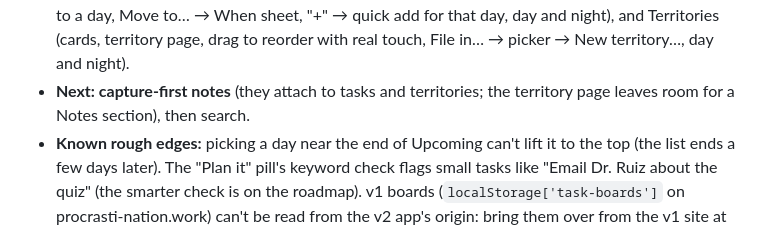
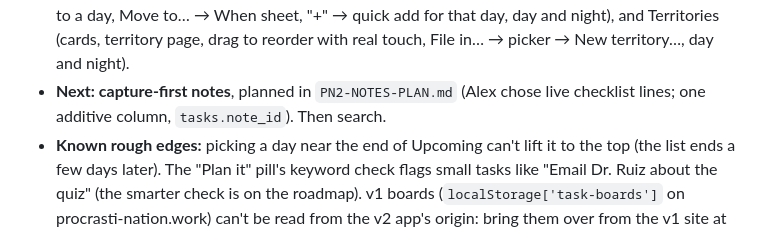
Before and after one commit to alexja2008-creator/Procrasti-nation, a Markdown page: PN2-HANDOFF.md, the part around the change. Rendered like a GitHub page.

Commit message:
docs: plan for capture-first notes
Co-Authored-By: Claude Opus 5.5 <noreply@anthropic.com>

```diff
--- a/PN2-HANDOFF.md
+++ b/PN2-HANDOFF.md
@@ -144,7 +144,7 @@ Done: Xcode installed (27.0, license accepted, iOS 27 runtime); staging project
   - Then the TestFlight gate with 10 students.
 - **Phase 4:** Start Mode done (timer, contract, I'm stuck, breather, Done → stamp, resume). Remaining: Live Activity (Swift add-on, needs Apple Developer + a development build), Declarations, Morning Briefing / roll-forward, server push, State of the Union, Holidays.
 - **Checked on iOS (2026-10-06, Expo Go, signed in):** Today, Start Mode (timer, resume after the app was killed, I'm stuck → `/api/unstick`, two-minute restart, Done → stamp, next step), Passport stamps and rank, the press-and-hold row menu, Upcoming (pinned week strip and scroll to a day, Move to… → When sheet, "+" → quick add for that day, day and night), and Territories (cards, territory page, drag to reorder with real touch, File in… → picker → New territory…, day and night).
-- **Next: capture-first notes** (they attach to tasks and territories; the territory page leaves room for a Notes section), then search.
+- **Next: capture-first notes**, planned in `PN2-NOTES-PLAN.md` (Alex chose live checklist lines; one additive column, `tasks.note_id`). Then search.
 - **Known rough edges:** picking a day near the end of Upcoming can't lift it to the top (the list ends a few days later). The "Plan it" pill's keyword check flags small tasks like "Email Dr. Ruiz about the quiz" (the smarter check is on the roadmap). v1 boards (`localStorage['task-boards']` on procrasti-nation.work) can't be read from the v2 app's origin: bring them over from the v1 site at cutover, or let them go.
 - **Known gap:** no live sync between devices yet; each device refreshes on foreground and day change (PowerSync spike pending).
 
```
Also changed, not shown: PN2-NOTES-PLAN.md (added, +75 -0 lines).
